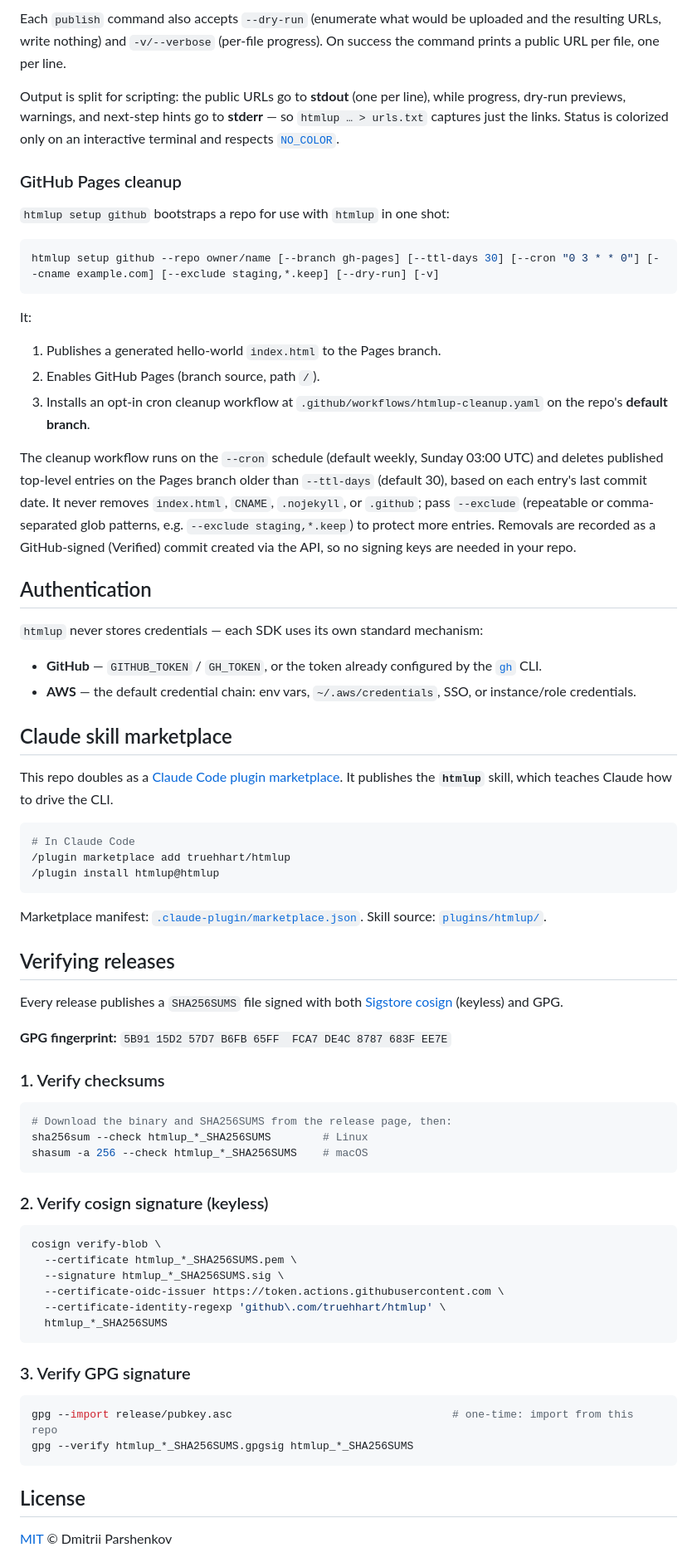
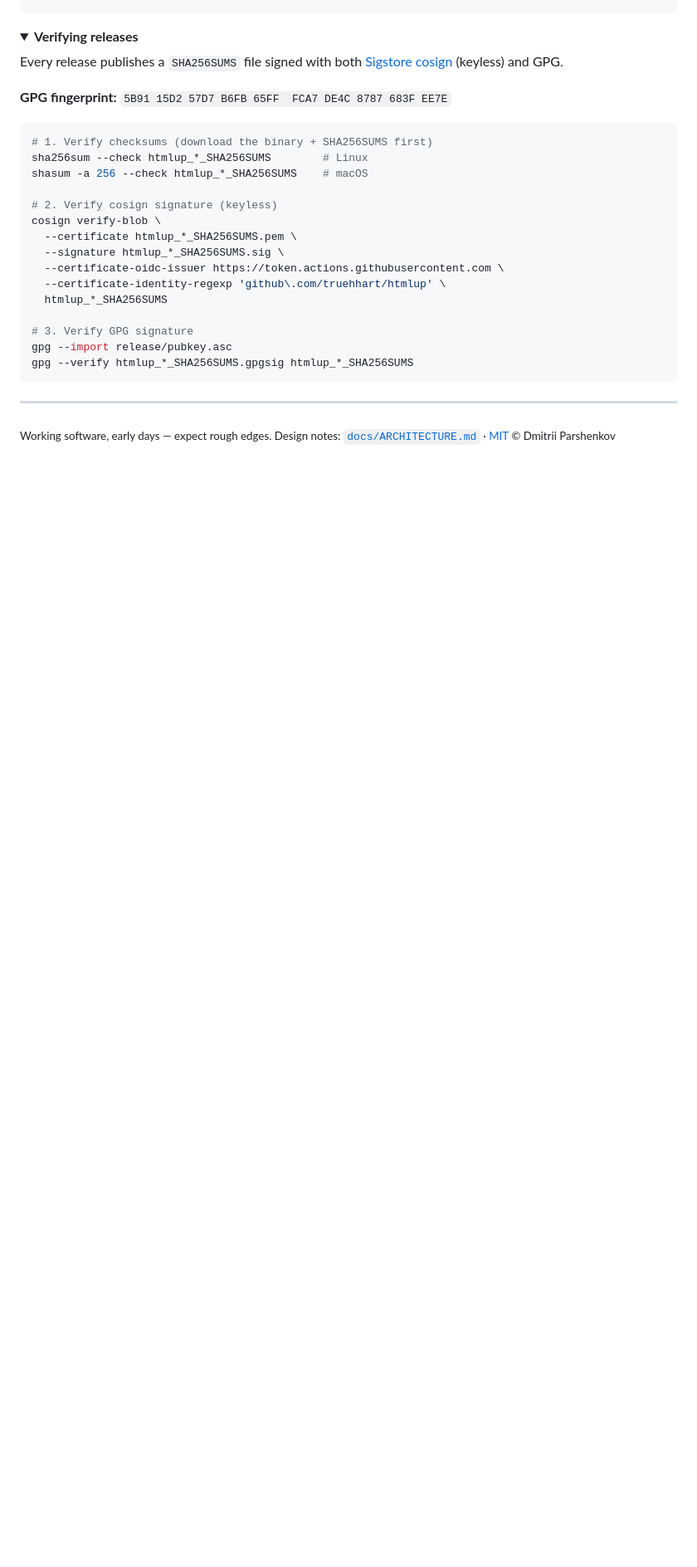
Before and after one commit to truehhart/htmlup, a Markdown page: README.md, the part around one of its changes. Shown at 83% size. GitHub-like rendering; folded sections open; blank space fills up the shorter version.

````diff
--- a/README.md
+++ b/README.md
@@ -70,74 +97,30 @@ htmlup publish s3 ./site --bucket my-bucket [--prefix path/] [--region us-east-1
-Each `publish` command also accepts `--dry-run` (enumerate what would be uploaded and the resulting URLs, write nothing) and `-v/--verbose` (per-file progress). On success the command prints a public URL per file, one per line.
-
-Output is split for scripting: the public URLs go to **stdout** (one per line), while progress, dry-run previews, warnings, and next-step hints go to **stderr** — so `htmlup … > urls.txt` captures just the links. Status is colorized only on an interactive terminal and respects [`NO_COLOR`](https://no-color.org/).
-
-### GitHub Pages cleanup
-
-`htmlup setup github` bootstraps a repo for use with `htmlup` in one shot:
-
-```sh
-htmlup setup github --repo owner/name [--branch gh-pages] [--ttl-days 30] [--cron "0 3 * * 0"] [--cname example.com] [--exclude staging,*.keep] [--dry-run] [-v]
-```
-
-It:
-
-1. Publishes a generated hello-world `index.html` to the Pages branch.
-2. Enables GitHub Pages (branch source, path `/`).
-3. Installs an opt-in cron cleanup workflow at `.github/workflows/htmlup-cleanup.yaml` on the repo's **default branch**.
-
-The cleanup workflow runs on the `--cron` schedule (default weekly, Sunday 03:00 UTC) and deletes published top-level entries on the Pages branch older than `--ttl-days` (default 30), based on each entry's last commit date. It never removes `index.html`, `CNAME`, `.nojekyll`, or `.github`; pass `--exclude` (repeatable or comma-separated glob patterns, e.g. `--exclude staging,*.keep`) to protect more entries. Removals are recorded as a GitHub-signed (Verified) commit created via the API, so no signing keys are needed in your repo.
-
-## Authentication
-
-`htmlup` never stores credentials — each SDK uses its own standard mechanism:
-
-- **GitHub** — `GITHUB_TOKEN` / `GH_TOKEN`, or the token already configured by the [`gh`](https://cli.github.com) CLI.
-- **AWS** — the default credential chain: env vars, `~/.aws/credentials`, SSO, or instance/role credentials.
-
-## Claude skill marketplace
-
-This repo doubles as a [Claude Code plugin marketplace](https://docs.claude.com/en/docs/claude-code/plugins). It publishes the **`htmlup`** skill, which teaches Claude how to drive the CLI.
-
-```sh
-# In Claude Code
-/plugin marketplace add truehhart/htmlup
-/plugin install htmlup@htmlup
-```
-
-Marketplace manifest: [`.claude-plugin/marketplace.json`](.claude-plugin/marketplace.json). Skill source: [`plugins/htmlup/`](plugins/htmlup/).
-
-## Verifying releases
+<details>
+<summary><b>Verifying releases</b></summary>
 
 Every release publishes a `SHA256SUMS` file signed with both [Sigstore cosign](https://docs.sigstore.dev/) (keyless) and GPG.
 
 **GPG fingerprint:** `5B91 15D2 57D7 B6FB 65FF  FCA7 DE4C 8787 683F EE7E`
 
-### 1. Verify checksums
-
 ```sh
-# Download the binary and SHA256SUMS from the release page, then:
+# 1. Verify checksums (download the binary + SHA256SUMS first)
 sha256sum --check htmlup_*_SHA256SUMS        # Linux
 shasum -a 256 --check htmlup_*_SHA256SUMS    # macOS
-```
 
-### 2. Verify cosign signature (keyless)
-
-```sh
+# 2. Verify cosign signature (keyless)
 cosign verify-blob \
   --certificate htmlup_*_SHA256SUMS.pem \
   --signature htmlup_*_SHA256SUMS.sig \
   --certificate-oidc-issuer https://token.actions.githubusercontent.com \
   --certificate-identity-regexp 'github\.com/truehhart/htmlup' \
   htmlup_*_SHA256SUMS
-```
 
-### 3. Verify GPG signature
-
-```sh
-gpg --import release/pubkey.asc                                  # one-time: import from this repo
+# 3. Verify GPG signature
+gpg --import release/pubkey.asc
 gpg --verify htmlup_*_SHA256SUMS.gpgsig htmlup_*_SHA256SUMS
 ```
 
-## License
+</details>
 
-[MIT](LICENSE) © Dmitrii Parshenkov
+---
+
+<sub>Working software, early days — expect rough edges. Design notes: [`docs/ARCHITECTURE.md`](docs/ARCHITECTURE.md) · [MIT](LICENSE) © Dmitrii Parshenkov</sub>
````
Also changed, not shown: other parts of README.md (+65 -38 lines).
